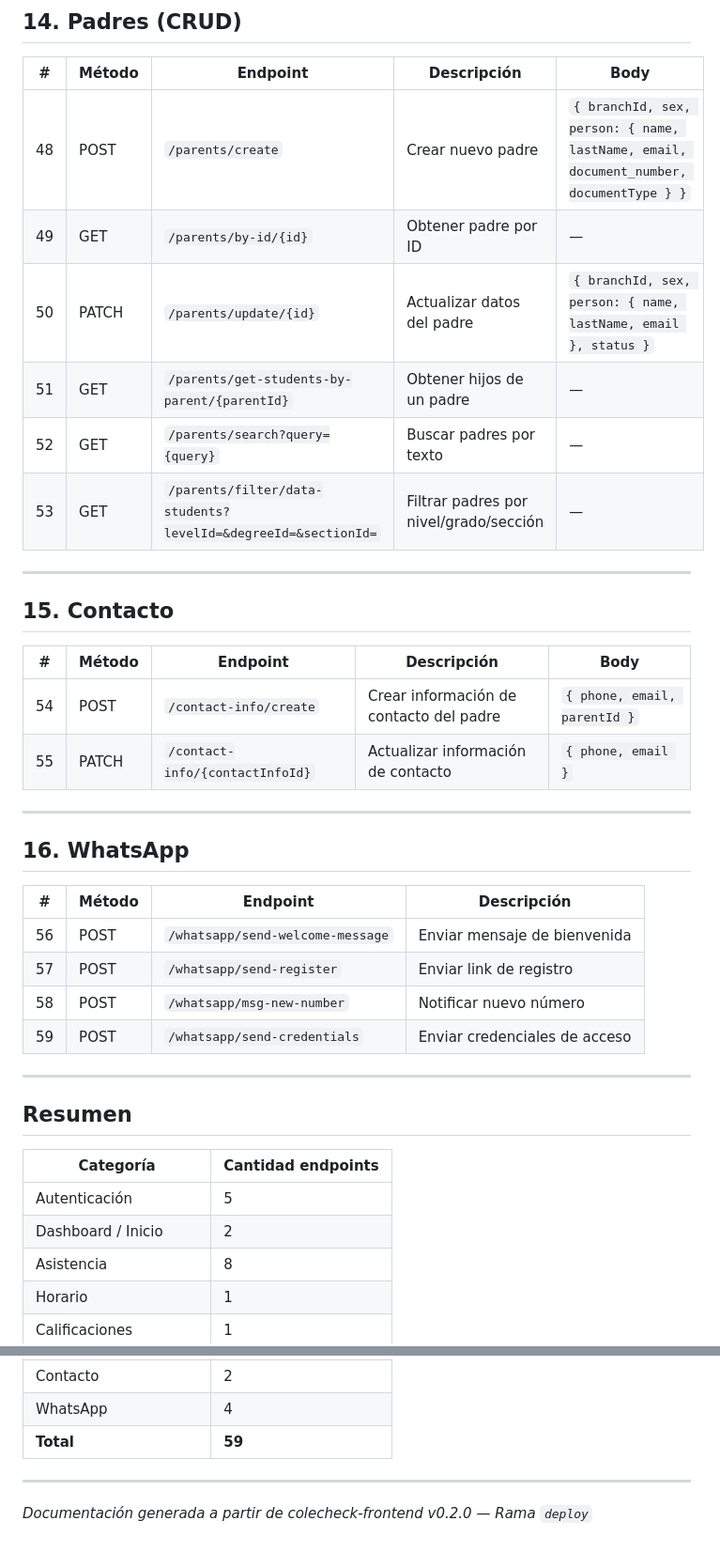
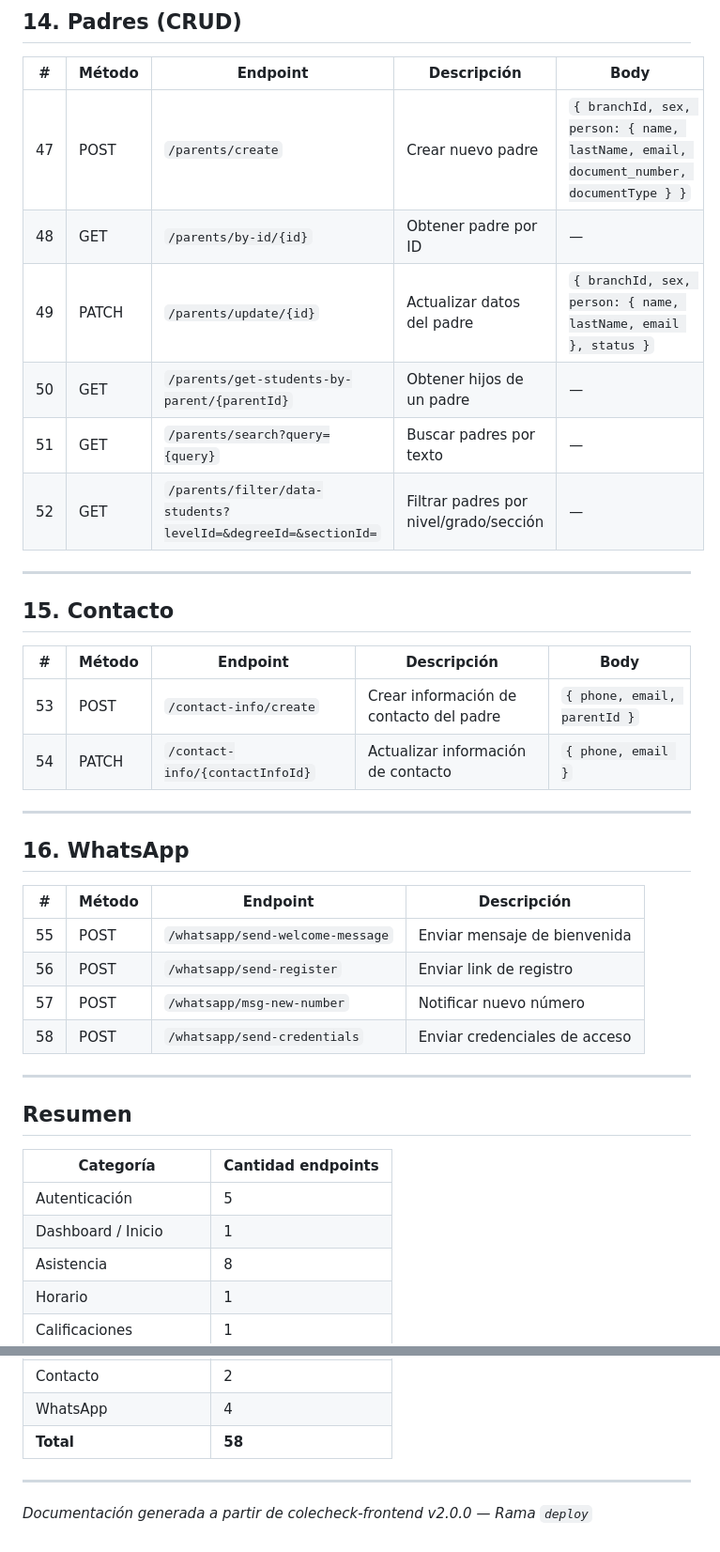
Before and after one commit to yerson001/cole-app, a Markdown page: api/api.md, 2 parts joined by grey strips. Shown at 94% size. GitHub-like rendering.

```diff
--- a/api/api.md
+++ b/api/api.md
@@ -178,12 +184,12 @@
 
 | # | Método | Endpoint | Descripción | Body |
 |---|--------|----------|-------------|------|
-| 48 | POST | `/parents/create` | Crear nuevo padre | `{ branchId, sex, person: { name, lastName, email, document_number, documentType } }` |
-| 49 | GET | `/parents/by-id/{id}` | Obtener padre por ID | — |
-| 50 | PATCH | `/parents/update/{id}` | Actualizar datos del padre | `{ branchId, sex, person: { name, lastName, email }, status }` |
-| 51 | GET | `/parents/get-students-by-parent/{parentId}` | Obtener hijos de un padre | — |
-| 52 | GET | `/parents/search?query={query}` | Buscar padres por texto | — |
-| 53 | GET | `/parents/filter/data-students?levelId=&degreeId=&sectionId=` | Filtrar padres por nivel/grado/sección | — |
+| 47 | POST | `/parents/create` | Crear nuevo padre | `{ branchId, sex, person: { name, lastName, email, document_number, documentType } }` |
+| 48 | GET | `/parents/by-id/{id}` | Obtener padre por ID | — |
+| 49 | PATCH | `/parents/update/{id}` | Actualizar datos del padre | `{ branchId, sex, person: { name, lastName, email }, status }` |
+| 50 | GET | `/parents/get-students-by-parent/{parentId}` | Obtener hijos de un padre | — |
+| 51 | GET | `/parents/search?query={query}` | Buscar padres por texto | — |
+| 52 | GET | `/parents/filter/data-students?levelId=&degreeId=&sectionId=` | Filtrar padres por nivel/grado/sección | — |
 
 ---
 
@@ -191,8 +197,8 @@
 
 | # | Método | Endpoint | Descripción | Body |
 |---|--------|----------|-------------|------|
-| 54 | POST | `/contact-info/create` | Crear información de contacto del padre | `{ phone, email, parentId }` |
-| 55 | PATCH | `/contact-info/{contactInfoId}` | Actualizar información de contacto | `{ phone, email }` |
+| 53 | POST | `/contact-info/create` | Crear información de contacto del padre | `{ phone, email, parentId }` |
+| 54 | PATCH | `/contact-info/{contactInfoId}` | Actualizar información de contacto | `{ phone, email }` |
 
 ---
 
@@ -200,10 +206,10 @@
 
 | # | Método | Endpoint | Descripción |
 |---|--------|----------|-------------|
-| 56 | POST | `/whatsapp/send-welcome-message` | Enviar mensaje de bienvenida |
-| 57 | POST | `/whatsapp/send-register` | Enviar link de registro |
-| 58 | POST | `/whatsapp/msg-new-number` | Notificar nuevo número |
-| 59 | POST | `/whatsapp/send-credentials` | Enviar credenciales de acceso |
+| 55 | POST | `/whatsapp/send-welcome-message` | Enviar mensaje de bienvenida |
+| 56 | POST | `/whatsapp/send-register` | Enviar link de registro |
+| 57 | POST | `/whatsapp/msg-new-number` | Notificar nuevo número |
+| 58 | POST | `/whatsapp/send-credentials` | Enviar credenciales de acceso |
 
 ---
 
@@ -212,7 +218,7 @@
 | Categoría | Cantidad endpoints |
 |-----------|-------------------|
 | Autenticación | 5 |
-| Dashboard / Inicio | 2 |
+| Dashboard / Inicio | 1 |
 | Asistencia | 8 |
 | Horario | 1 |
 | Calificaciones | 1 |
@@ -227,8 +233,8 @@
 | Padres (CRUD) | 6 |
 | Contacto | 2 |
 | WhatsApp | 4 |
-| **Total** | **59** |
+| **Total** | **58** |
 
 ---
 
-*Documentación generada a partir de colecheck-frontend v0.2.0 — Rama `deploy`*
+*Documentación generada a partir de colecheck-frontend v2.0.0 — Rama `deploy`*
```
Also changed, not shown: other parts of api/api.md (+47 -41 lines).
